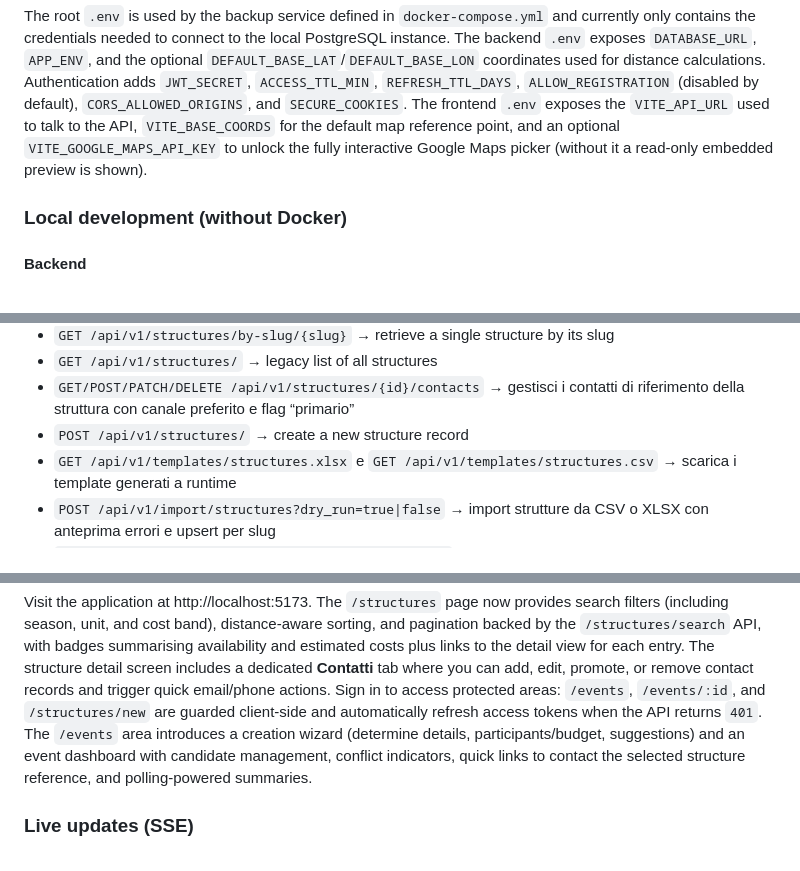
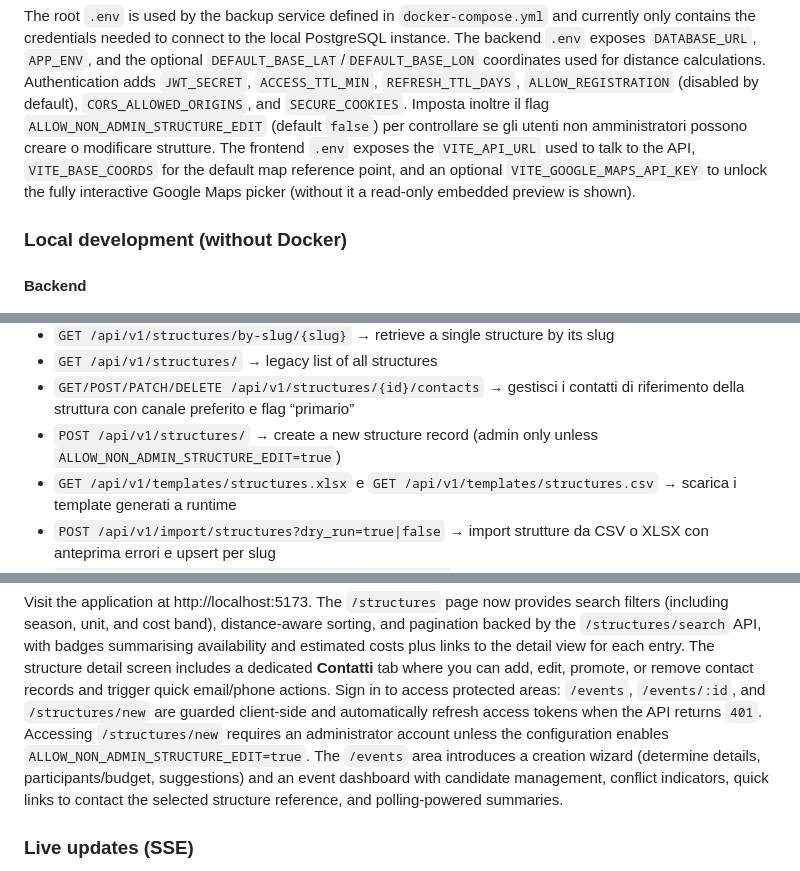
Before and after one commit to FilippoHoch/ScoutHouse, a Markdown page: README.md, 3 parts joined by grey strips. Rendered like a GitHub page.

Commit message:
Document admin-only structure editing by default

```diff
--- a/README.md
+++ b/README.md
@@ -49,11 +49,13 @@ the optional
 `DEFAULT_BASE_LAT`/`DEFAULT_BASE_LON` coordinates used for distance
 calculations. Authentication adds `JWT_SECRET`, `ACCESS_TTL_MIN`,
 `REFRESH_TTL_DAYS`, `ALLOW_REGISTRATION` (disabled by default),
-`CORS_ALLOWED_ORIGINS`, and `SECURE_COOKIES`. The frontend `.env` exposes the
-`VITE_API_URL` used to talk to the API, `VITE_BASE_COORDS` for the default
-map reference point, and an optional `VITE_GOOGLE_MAPS_API_KEY` to unlock the
-fully interactive Google Maps picker (without it a read-only embedded preview
-is shown).
+`CORS_ALLOWED_ORIGINS`, and `SECURE_COOKIES`. Imposta inoltre il flag
+`ALLOW_NON_ADMIN_STRUCTURE_EDIT` (default `false`) per controllare se gli utenti
+non amministratori possono creare o modificare strutture. The frontend `.env`
+exposes the `VITE_API_URL` used to talk to the API, `VITE_BASE_COORDS` for the
+default map reference point, and an optional `VITE_GOOGLE_MAPS_API_KEY` to
+unlock the fully interactive Google Maps picker (without it a read-only
+embedded preview is shown).
 
 ### Local development (without Docker)
 
@@ -153,7 +155,8 @@ The API exposes:
 - `GET /api/v1/structures/` → legacy list of all structures
 - `GET/POST/PATCH/DELETE /api/v1/structures/{id}/contacts` → gestisci i contatti
   di riferimento della struttura con canale preferito e flag “primario”
-- `POST /api/v1/structures/` → create a new structure record
+- `POST /api/v1/structures/` → create a new structure record (admin only unless
+  `ALLOW_NON_ADMIN_STRUCTURE_EDIT=true`)
 - `GET /api/v1/templates/structures.xlsx` e `GET /api/v1/templates/structures.csv` → scarica i template generati a runtime
 - `POST /api/v1/import/structures?dry_run=true|false` → import strutture da CSV o XLSX con anteprima errori e upsert per slug
 - `GET /api/v1/export/structures?format=csv|xlsx|json` → export strutture in streaming con filtri opzionali
@@ -193,7 +196,9 @@ detail view for each entry. The structure detail screen includes a dedicated
 **Contatti** tab where you can add, edit, promote, or remove contact records and
 trigger quick email/phone actions. Sign in to access protected areas:
 `/events`, `/events/:id`, and `/structures/new` are guarded client-side and
-automatically refresh access tokens when the API returns `401`. The `/events`
+automatically refresh access tokens when the API returns `401`. Accessing
+`/structures/new` requires an administrator account unless the configuration
+enables `ALLOW_NON_ADMIN_STRUCTURE_EDIT=true`. The `/events`
 area introduces a creation wizard (determine details, participants/budget,
 suggestions) and an event dashboard with candidate management, conflict
 indicators, quick links to contact the selected structure reference, and
```
Also changed, not shown: CONCEPT.md (+3 -2 lines), docs/API.md (+7 -5 lines).
